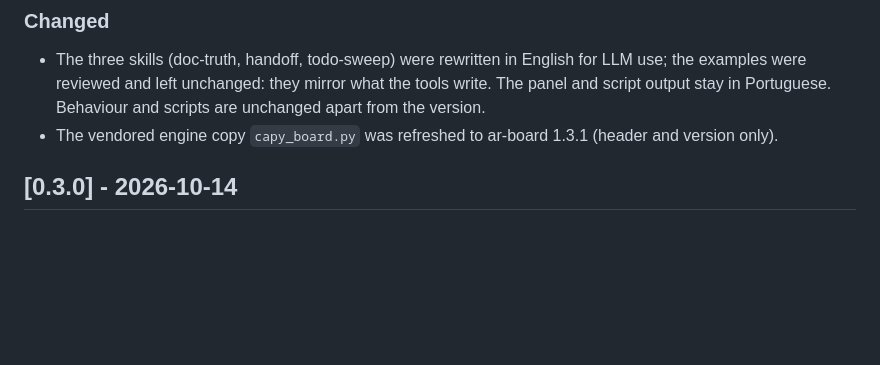
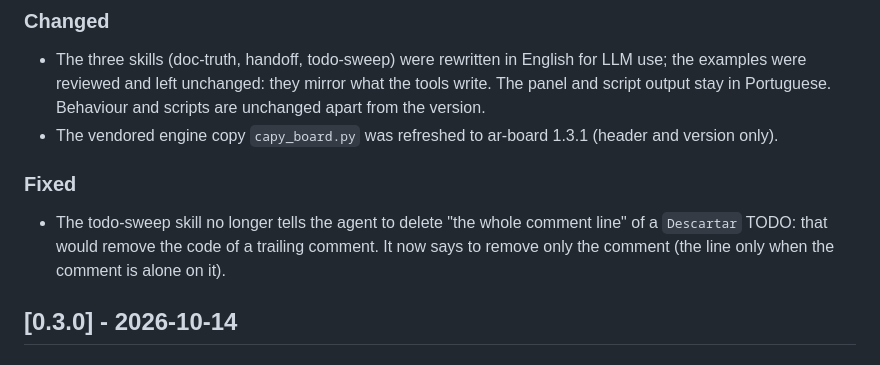
Before and after one commit to dvwinck/capybara-toolbox, a Markdown page: plugins/housekeeping/CHANGELOG.md, the part around the change. Drawn GitHub-style; blank space fills up the shorter version.

Commit message:
docs(todo-sweep): deleting a Descartar comment must never delete code
The skill said to delete "the whole comment line" of a discarded TODO. For a trailing comment (x = 1  # TODO: fix) that removes the code. It now says to remove only the comment: the line when the comment is alone on it, just the comment when it trails code, just the TODO text when it is one line of a longer comment. CHANGELOG 0.3.1 notes the fix; the version stays 0.3.1.

Co-Authored-By: Claude Sonnet 5.5 <noreply@anthropic.com>

```diff
--- a/plugins/housekeeping/CHANGELOG.md
+++ b/plugins/housekeeping/CHANGELOG.md
@@ -11,6 +11,9 @@ All notable changes to the **housekeeping** plugin are documented here. The form
 ### Changed
 - The three skills (doc-truth, handoff, todo-sweep) were rewritten in English for LLM use; the examples were reviewed and left unchanged: they mirror what the tools write. The panel and script output stay in Portuguese. Behaviour and scripts are unchanged apart from the version.
 - The vendored engine copy `capy_board.py` was refreshed to ar-board 1.3.1 (header and version only).
+
+### Fixed
+- The todo-sweep skill no longer tells the agent to delete "the whole comment line" of a `Descartar` TODO: that would remove the code of a trailing comment. It now says to remove only the comment (the line only when the comment is alone on it).
 
 ## [0.3.0] - 2026-10-14
 
```
Also changed, not shown: 1 other file.
